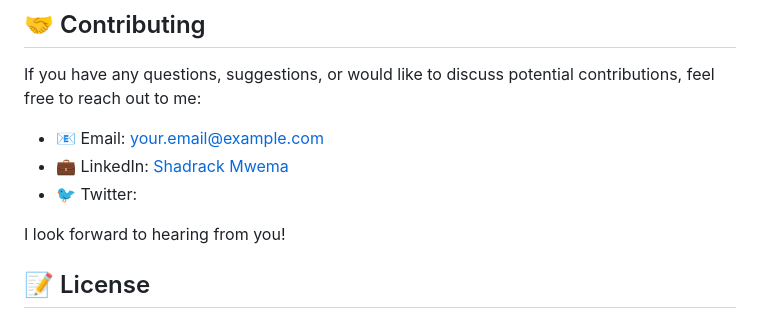
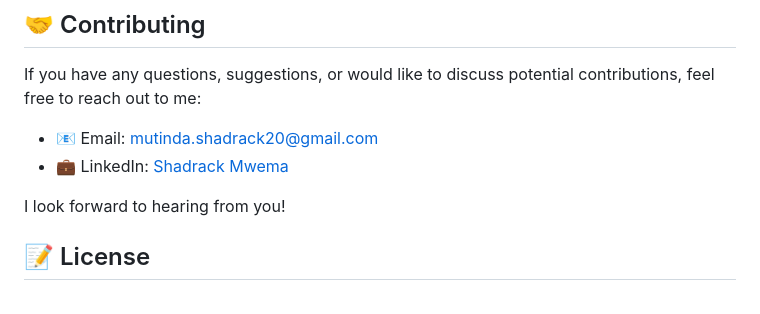
Before and after one commit to ShadrackMwema/Patient-Tracker-System--Java-Web-Application, a Markdown page: README.md, the part around the change. Drawn GitHub-style.

```diff
--- a/README.md
+++ b/README.md
@@ -56,9 +56,9 @@ healthTrace operates as a centralized platform where patients, doctors, and admi
 
 If you have any questions, suggestions, or would like to discuss potential contributions, feel free to reach out to me:
 
-- 📧 Email: your.email@example.com
+- 📧 Email: mutinda.shadrack20@gmail.com
 - 💼 LinkedIn: [Shadrack Mwema](https://www.linkedin.com/in/shadrack-mutinda-2b5813239/)
-- 🐦 Twitter:
+
 
 I look forward to hearing from you!
 
```
